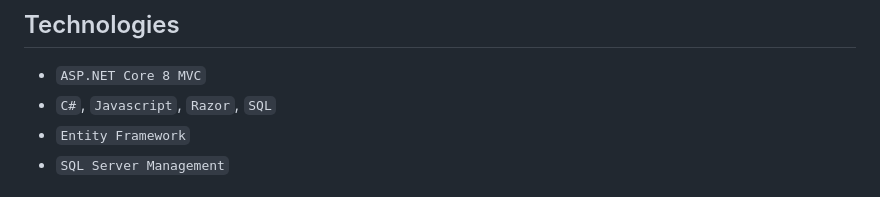
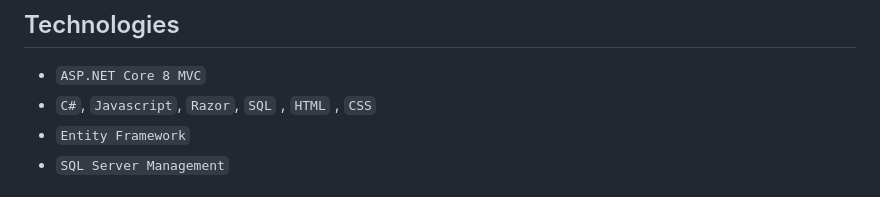
Before and after one commit to JLopez662/CHC-Portal, a Markdown page: README.md, the part around the change. Drawn GitHub-style.

```diff
--- a/README.md
+++ b/README.md
@@ -55,7 +55,7 @@ ClientManager offers accountants an efficient platform to manage customer inform
 
 ## Technologies
 - `ASP.NET Core 8 MVC`
-- `C#`, `Javascript`, `Razor`, `SQL`
+- `C#`, `Javascript`, `Razor`, `SQL` , `HTML` , `CSS`
 - `Entity Framework`
 - `SQL Server Management`
 
```
